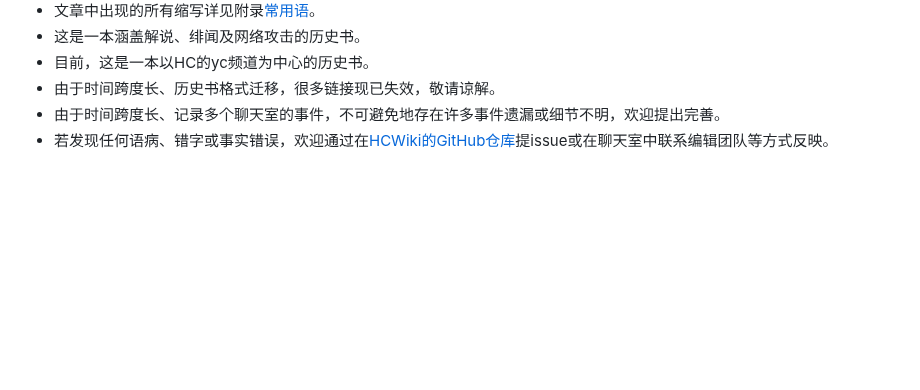
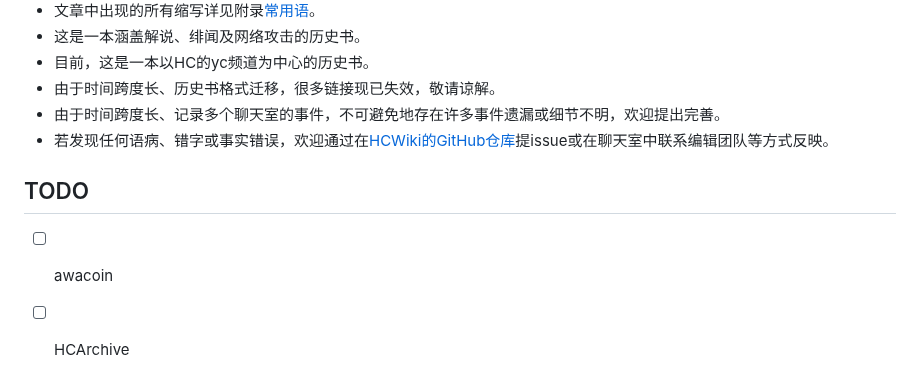
Before and after one commit to HCWiki/history, a Markdown page: README.md, the part around the change. Drawn GitHub-style; blank space fills up the shorter version.

Commit message:
add TODO

```diff
--- a/README.md
+++ b/README.md
@@ -67,3 +67,8 @@
 - 由于时间跨度长、历史书格式迁移，很多链接现已失效，敬请谅解。
 - 由于时间跨度长、记录多个聊天室的事件，不可避免地存在许多事件遗漏或细节不明，欢迎提出完善。
 - 若发现任何语病、错字或事实错误，欢迎通过在[HCWiki的GitHub仓库](https://github.com/HCWiki/history)提issue或在聊天室中联系编辑团队等方式反映。
+
+
+## TODO
+- [ ] awacoin
+- [ ] HCArchive
```
